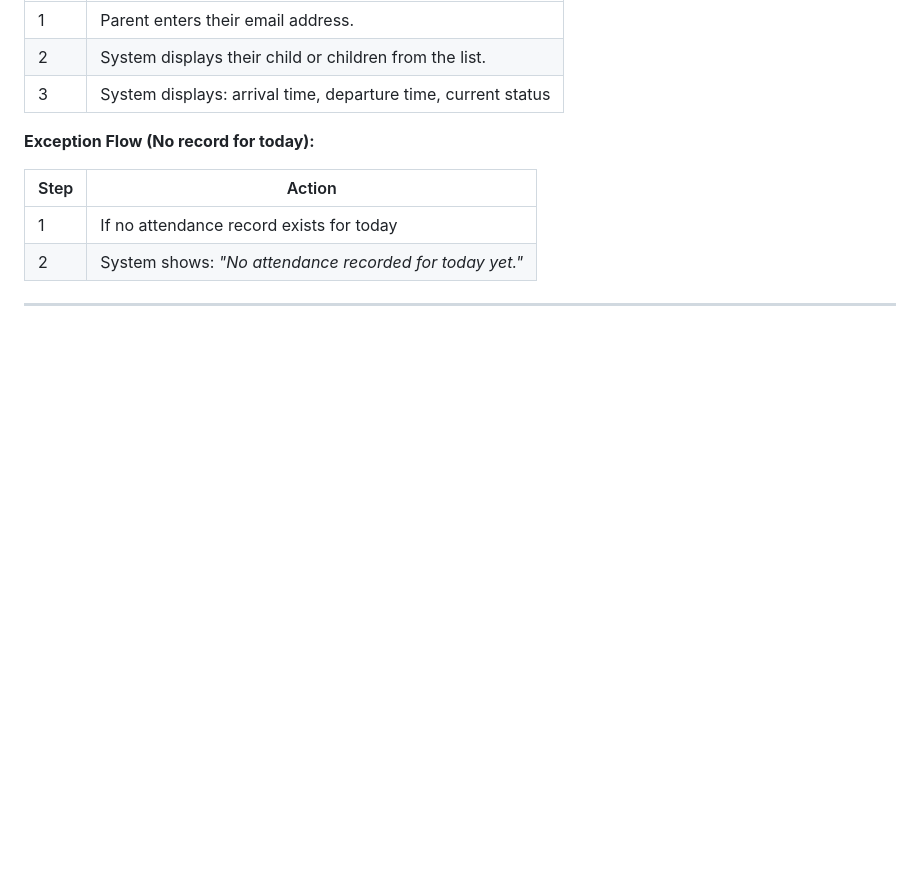
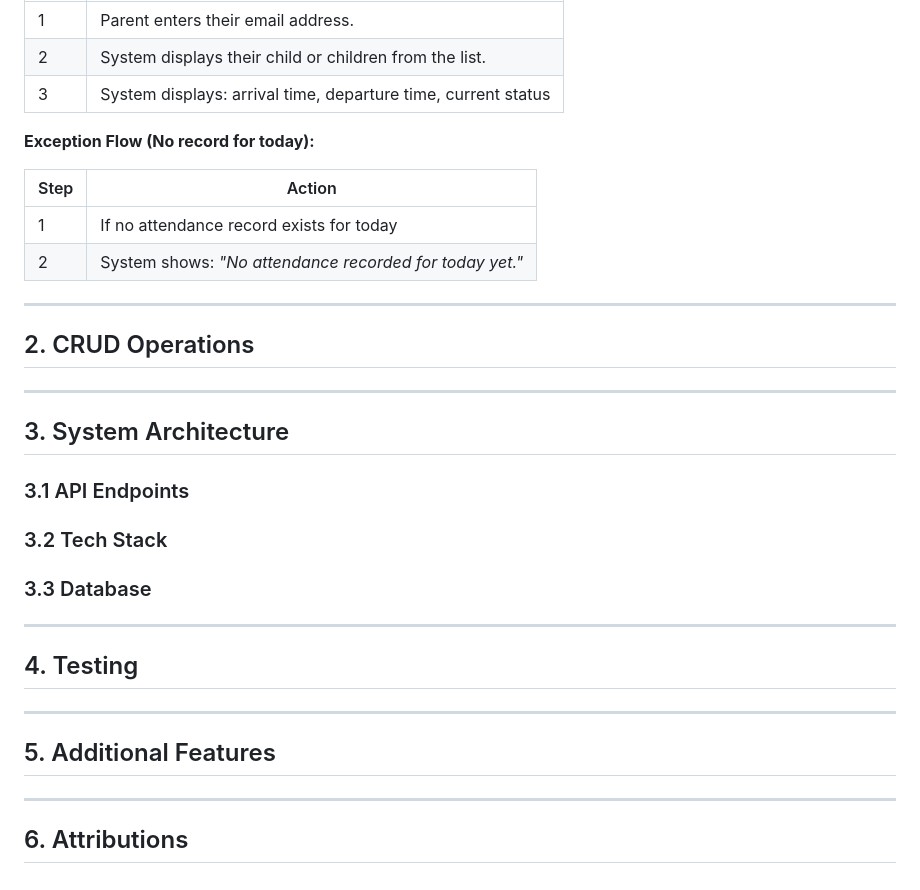
Before and after one commit to Heesun0514/Daycare-Digital-Logbook, a Markdown page: README.md, the part around the change. Drawn GitHub-style; blank space fills up the shorter version.

Commit message:
adding list

```diff
--- a/README.md
+++ b/README.md
@@ -274,3 +274,25 @@
 | 2 | System shows: *"No attendance recorded for today yet."* |
 
 ---
+
+## 2. CRUD Operations
+
+---
+
+## 3. System Architecture
+
+### 3.1 API Endpoints
+### 3.2 Tech Stack
+### 3.3 Database
+
+---
+
+## 4. Testing
+
+---
+
+## 5. Additional Features
+
+---
+
+## 6. Attributions
```
